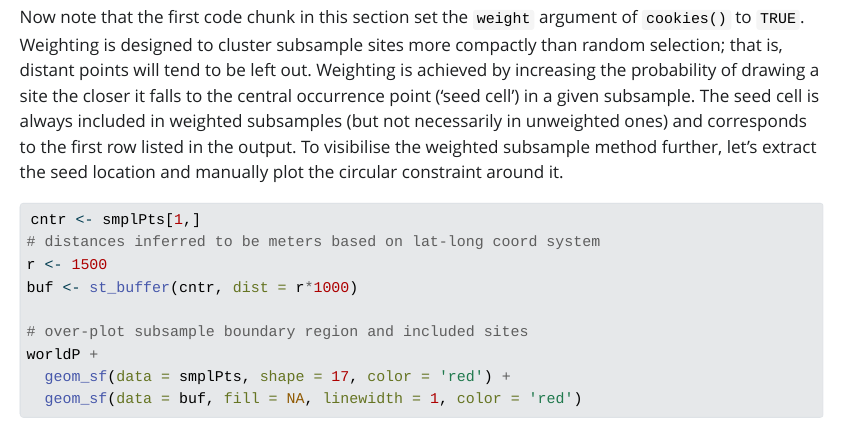
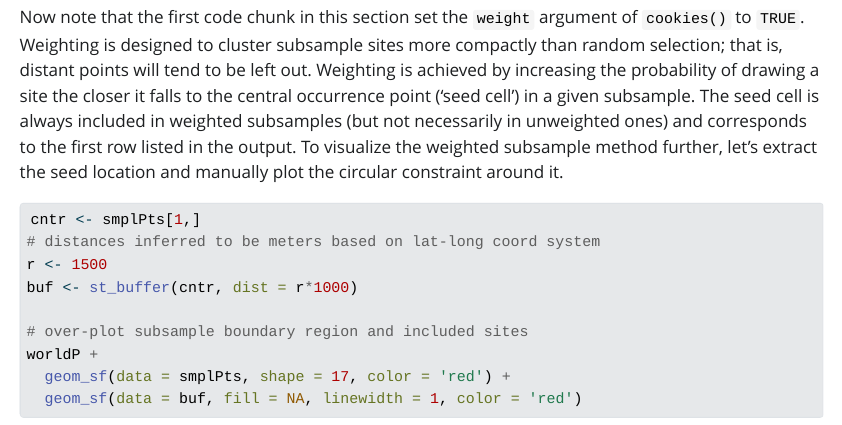
Before and after one commit to PalaeoTom/spatialSampling, a Quarto document (spatial_subsampling_tutorial.qmd): the page in a window 1100 px wide, from 5750 px down. The pictures show the output file spatial_subsampling_tutorial.html that the author committed with the source, opened offline; Quarto's library style sheets are replaced by a plain one without menus.

Commit message:
Updated tutorial

````diff
--- a/spatial_subsampling_tutorial.qmd
+++ b/spatial_subsampling_tutorial.qmd
@@ -132,7 +132,7 @@ worldP +
   geom_sf(data = smplPts, shape = 17, color = 'red')
 ```
 
-Now note that the first code chunk in this section set the `weight` argument of `cookies()` to `TRUE`. Weighting is designed to cluster subsample sites more compactly than random selection; that is, distant points will tend to be left out. Weighting is achieved by increasing the probability of drawing a site the closer it falls to the central occurrence point ('seed cell') in a given subsample. The seed cell is always included in weighted subsamples (but not necessarily in unweighted ones) and corresponds to the first row listed in the output. To visibilise the weighted subsample method further, let's extract the seed location and manually plot the circular constraint around it.
+Now note that the first code chunk in this section set the `weight` argument of `cookies()` to `TRUE`. Weighting is designed to cluster subsample sites more compactly than random selection; that is, distant points will tend to be left out. Weighting is achieved by increasing the probability of drawing a site the closer it falls to the central occurrence point ('seed cell') in a given subsample. The seed cell is always included in weighted subsamples (but not necessarily in unweighted ones) and corresponds to the first row listed in the output. To visualize the weighted subsample method further, let's extract the seed location and manually plot the circular constraint around it.
 
 ```{r count pool size, fig.width=6, fig.align='center'}
 cntr <- smplPts[1,]
````
Also changed, not shown: spatial_subsampling_tutorial.html, spatial_subsampling_tutorial.qmd (2 more changed lines).
